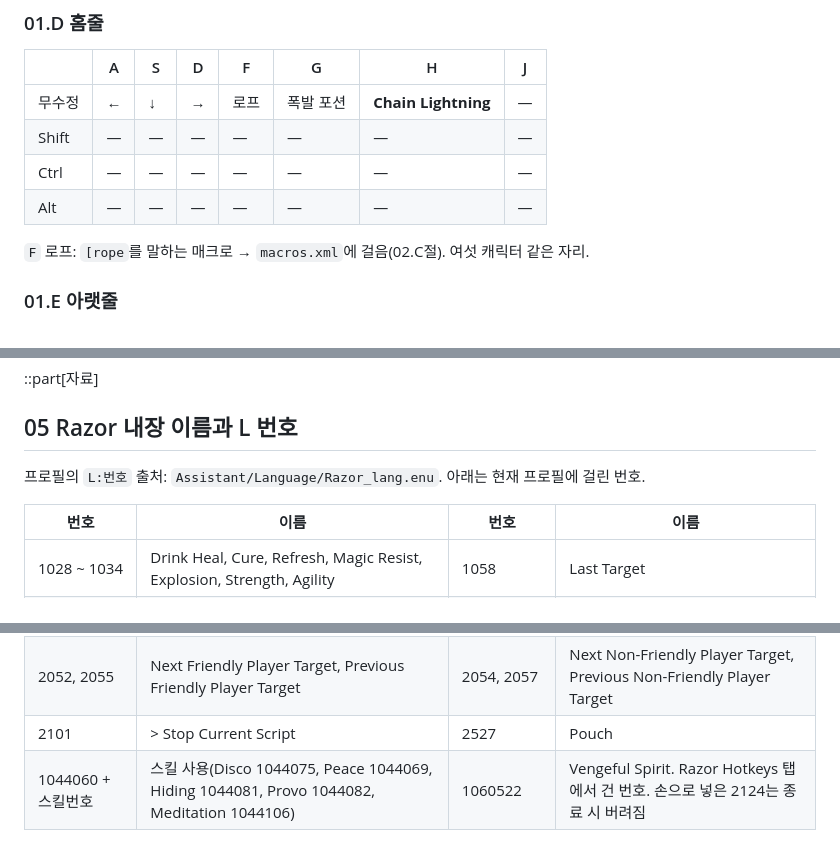
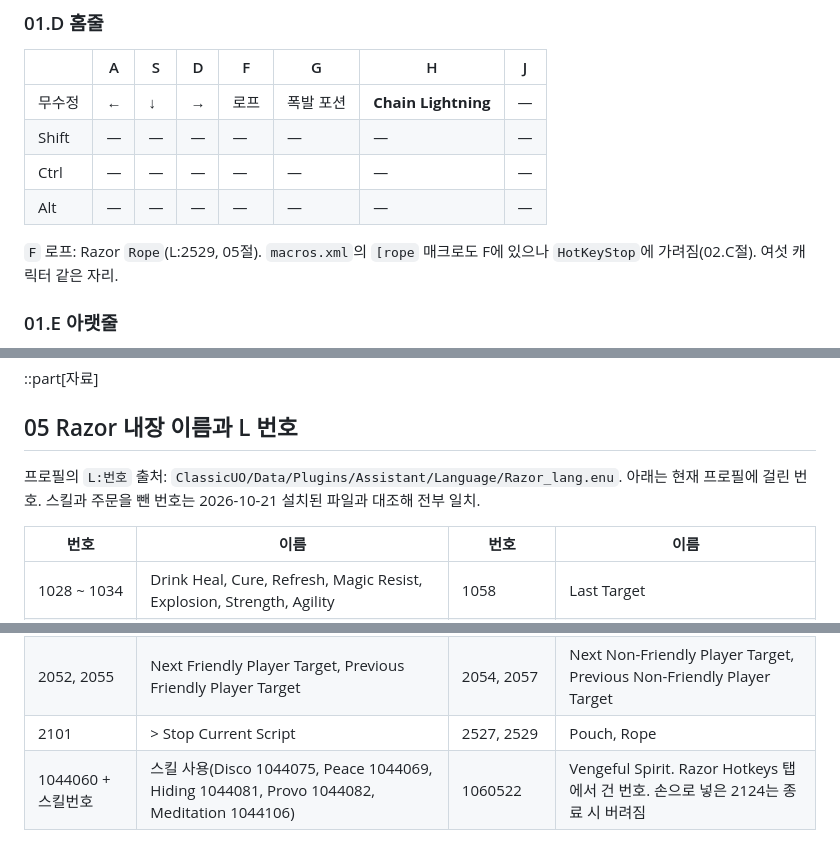
Before and after one commit to minu-ha/uoo, a Markdown page: document/game/hotkeys.md, 3 parts joined by grey strips. Rendered like a GitHub page.

Commit message:
Record the Rope hotkey and verify the Razor L numbers | aa

```diff
--- a/document/game/hotkeys.md
+++ b/document/game/hotkeys.md
@@ -84,7 +84,7 @@ order: 20
 | Ctrl | — | — | — | — | — | — | — |
 | Alt | — | — | — | — | — | — | — |
 
-`F` 로프: `[rope`를 말하는 매크로 → `macros.xml`에 걸음(02.C절). 여섯 캐릭터 같은 자리.
+`F` 로프: Razor `Rope`(L:2529, 05절). `macros.xml`의 `[rope` 매크로도 F에 있으나 `HotKeyStop`에 가려짐(02.C절). 여섯 캐릭터 같은 자리.
 
 ### <a id="01.E"></a>01.E 아랫줄
 
@@ -200,7 +200,8 @@ Ctrl = Cmd, Alt = Option(01절) → macOS가 먼저 가져가는 키 있음.
 
 ## <a id="05"></a>05 Razor 내장 이름과 L 번호
 
-프로필의 `L:번호` 출처: `Assistant/Language/Razor_lang.enu`. 아래는 현재 프로필에 걸린 번호.
+프로필의 `L:번호` 출처: `ClassicUO/Data/Plugins/Assistant/Language/Razor_lang.enu`. 아래는 현재 프로필에 걸린 번호.
+스킬과 주문을 뺀 번호는 2026-10-21 설치된 파일과 대조해 전부 일치.
 
 | 번호 | 이름 | 번호 | 이름 |
 | --- | --- | --- | --- |
@@ -212,7 +213,7 @@ Ctrl = Cmd, Alt = Option(01절) → macOS가 먼저 가져가는 키 있음.
 | 2013 | Target Closest Non-Friendly Monster | 2022, 2024, 2026 | All Follow Me, All Guard Me, All Kill |
 | 2083 | Next Non-Friendly Monster Target | — | — |
 | 2052, 2055 | Next Friendly Player Target, Previous Friendly Player Target | 2054, 2057 | Next Non-Friendly Player Target, Previous Non-Friendly Player Target |
-| 2101 | > Stop Current Script | 2527 | Pouch |
+| 2101 | > Stop Current Script | 2527, 2529 | Pouch, Rope |
 | 1044060 + 스킬번호 | 스킬 사용(Disco 1044075, Peace 1044069, Hiding 1044081, Provo 1044082, Meditation 1044106) | 1060522 | Vengeful Spirit. Razor Hotkeys 탭에서 건 번호. 손으로 넣은 2124는 종료 시 버려짐 |
 
 **Magery 주문** 번호는 계산.
```
Also changed, not shown: document/questions/open-items.md (+1 -1 lines).
